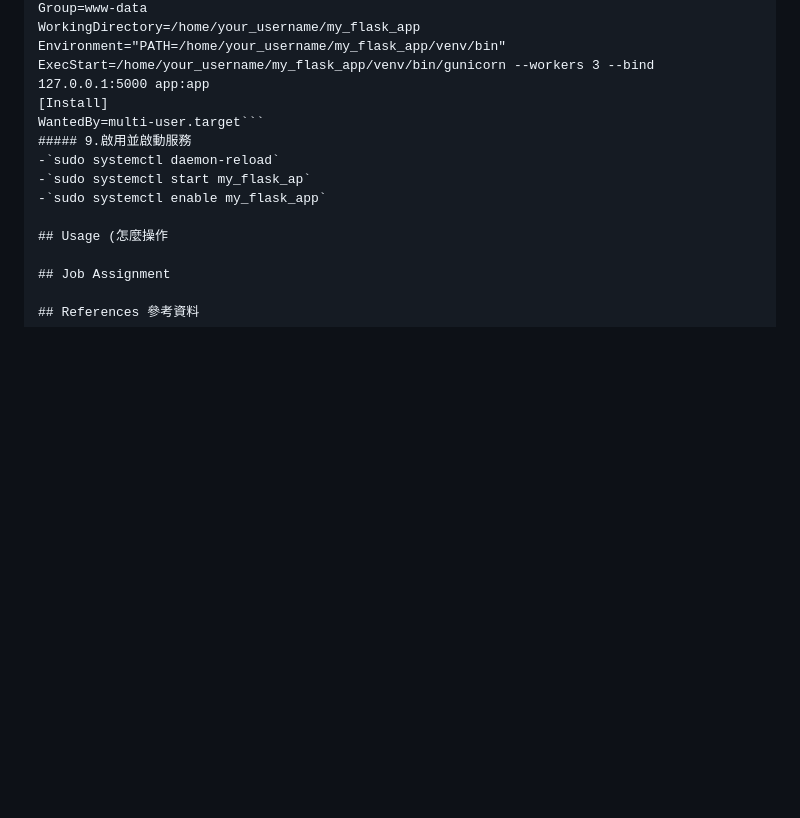
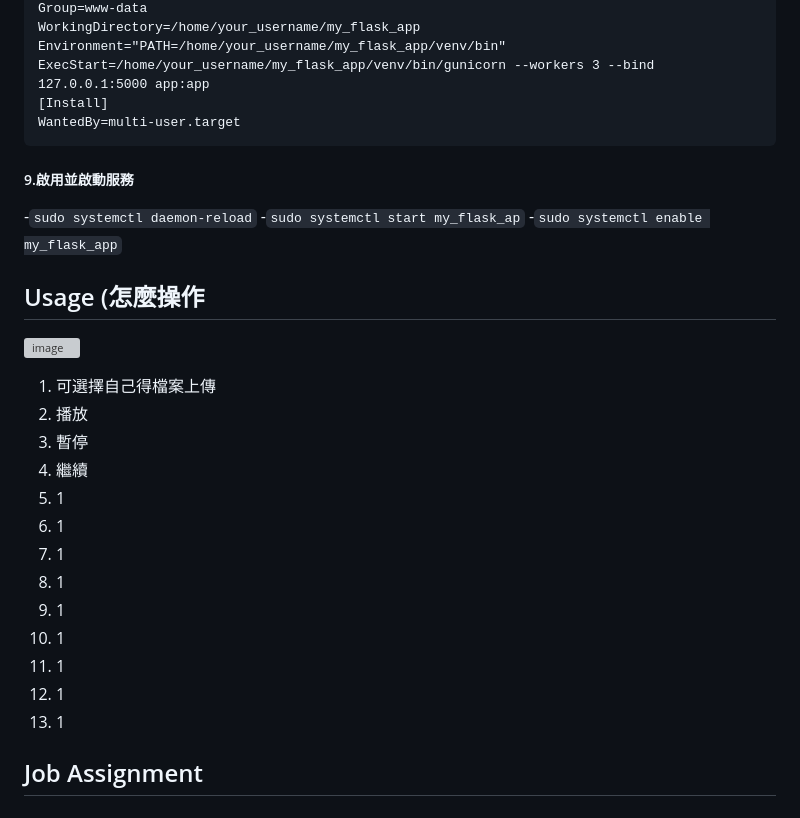
Before and after one commit to tzuuuuuu/LSA_9, a Markdown page: README.md, the part around the change. GitHub-like rendering; blank space fills up the shorter version; grey boxes are pictures that could not be loaded.

````diff
--- a/README.md
+++ b/README.md
@@ -127,13 +127,30 @@ if __name__ == "__main__":
   Environment="PATH=/home/your_username/my_flask_app/venv/bin"
   ExecStart=/home/your_username/my_flask_app/venv/bin/gunicorn --workers 3 --bind      127.0.0.1:5000 app:app
   [Install]
-  WantedBy=multi-user.target```
+  WantedBy=multi-user.target
+```
 ##### 9.啟用並啟動服務
   -`sudo systemctl daemon-reload`
   -`sudo systemctl start my_flask_ap`
   -`sudo systemctl enable my_flask_app`
 
 ## Usage (怎麼操作
+![image](https://github.com/user-attachments/assets/d85e3a8f-ce3a-4b6a-8cc5-19123ab0057a)
+1. 可選擇自己得檔案上傳
+2. 播放
+3. 暫停
+4. 繼續
+5. 1
+6. 1
+7. 1
+8. 1
+9. 1
+10. 1
+11. 1
+12. 1
+13. 1
+
+
 
 ## Job Assignment
 
````
